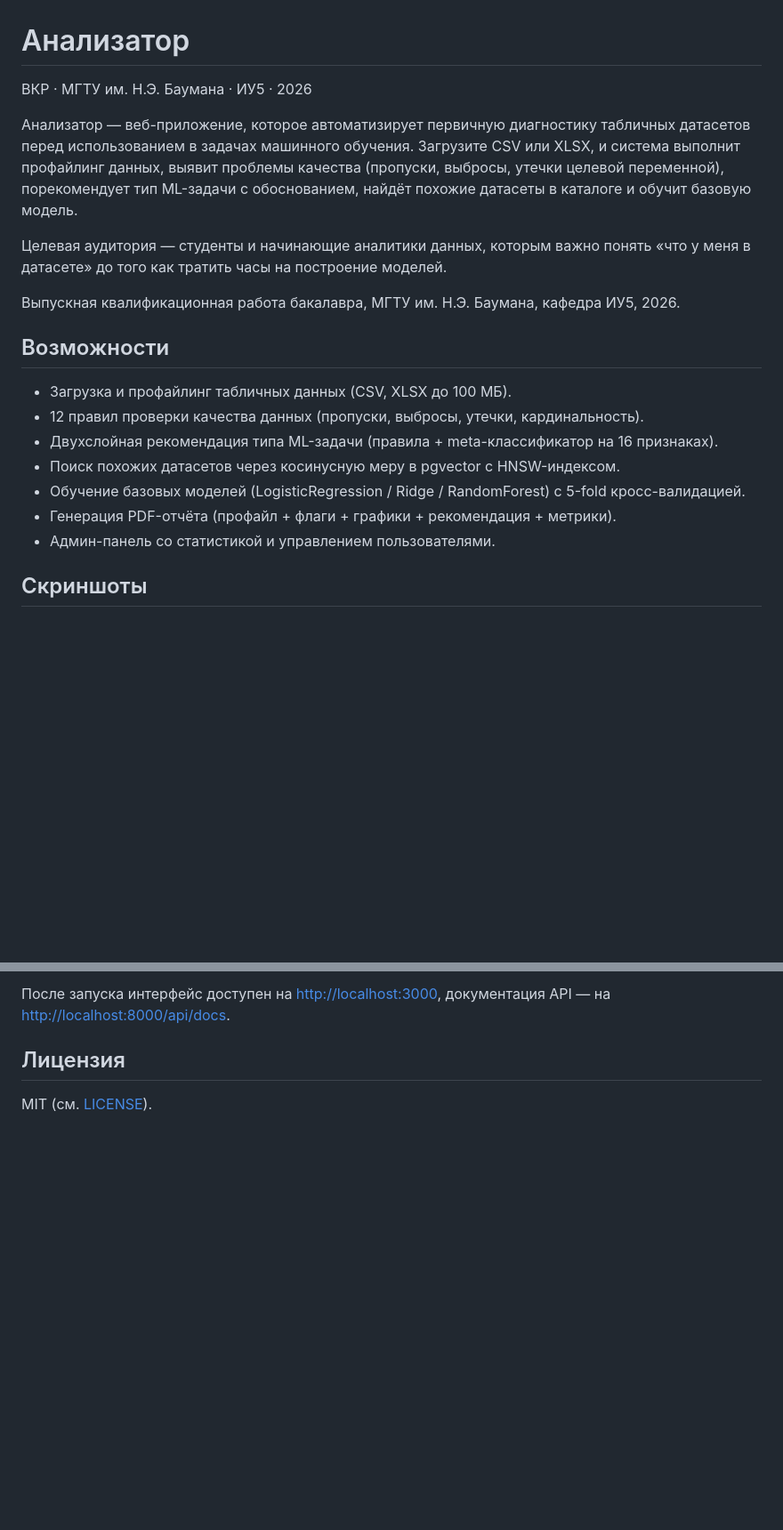
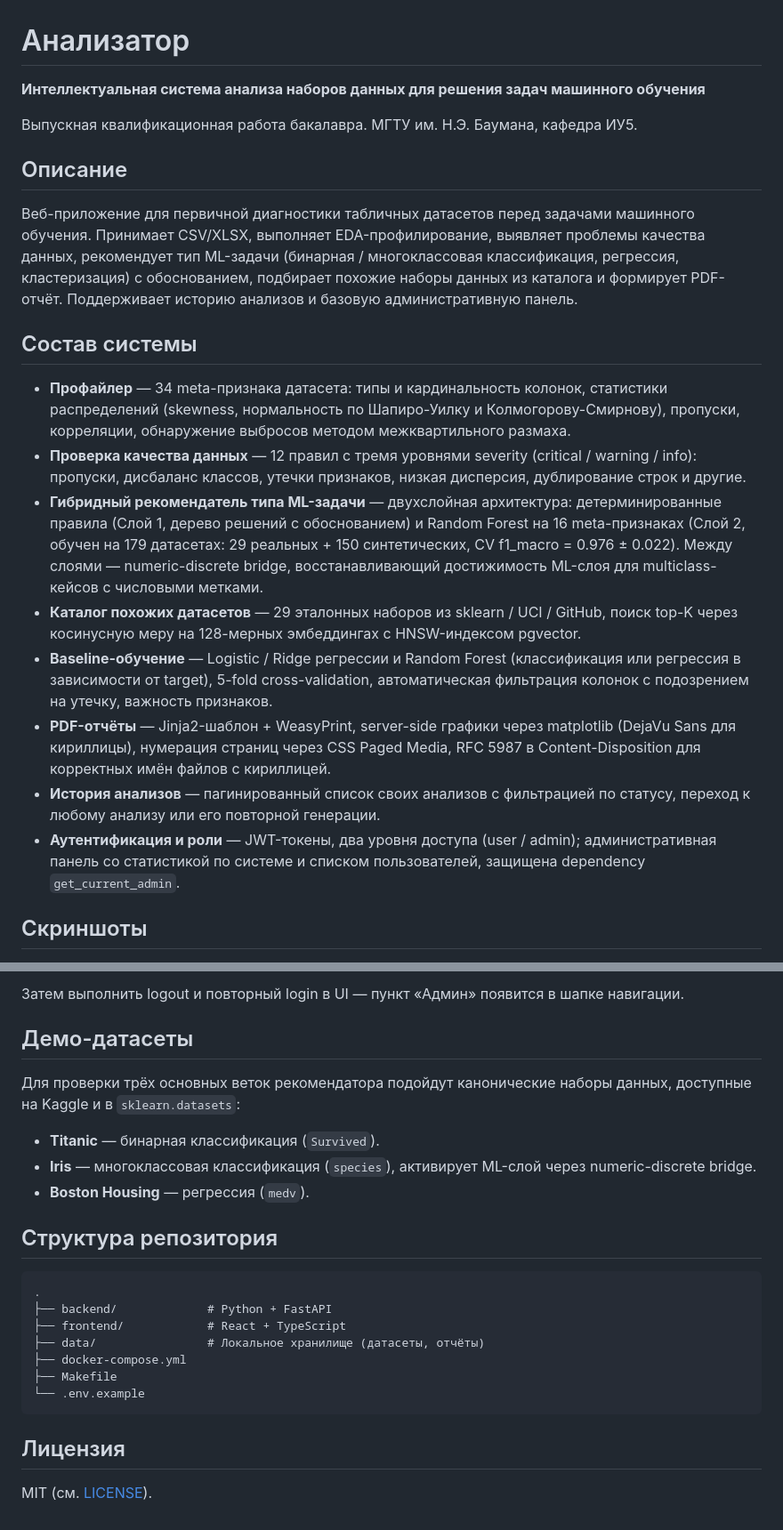
Before and after one commit to egoralyanov/datasets-analyzer-vkr, a Markdown page: README.md, 2 parts joined by grey strips. Shown at 89% size. Drawn GitHub-style; blank space fills up the shorter version.

````diff
--- a/README.md
+++ b/README.md
@@ -1,22 +1,23 @@
 # Анализатор
 
-ВКР · МГТУ им. Н.Э. Баумана · ИУ5 · 2026
+**Интеллектуальная система анализа наборов данных для решения задач машинного обучения**
 
-Анализатор — веб-приложение, которое автоматизирует первичную диагностику табличных датасетов перед использованием в задачах машинного обучения. Загрузите CSV или XLSX, и система выполнит профайлинг данных, выявит проблемы качества (пропуски, выбросы, утечки целевой переменной), порекомендует тип ML-задачи с обоснованием, найдёт похожие датасеты в каталоге и обучит базовую модель.
+Выпускная квалификационная работа бакалавра. МГТУ им. Н.Э. Баумана, кафедра ИУ5.
 
-Целевая аудитория — студенты и начинающие аналитики данных, которым важно понять «что у меня в датасете» до того как тратить часы на построение моделей.
+## Описание
 
-Выпускная квалификационная работа бакалавра, МГТУ им. Н.Э. Баумана, кафедра ИУ5, 2026.
+Веб-приложение для первичной диагностики табличных датасетов перед задачами машинного обучения. Принимает CSV/XLSX, выполняет EDA-профилирование, выявляет проблемы качества данных, рекомендует тип ML-задачи (бинарная / многоклассовая классификация, регрессия, кластеризация) с обоснованием, подбирает похожие наборы данных из каталога и формирует PDF-отчёт. Поддерживает историю анализов и базовую административную панель.
 
-## Возможности
+## Состав системы
 
-- Загрузка и профайлинг табличных данных (CSV, XLSX до 100 МБ).
-- 12 правил проверки качества данных (пропуски, выбросы, утечки, кардинальность).
-- Двухслойная рекомендация типа ML-задачи (правила + meta-классификатор на 16 признаках).
-- Поиск похожих датасетов через косинусную меру в pgvector с HNSW-индексом.
-- Обучение базовых моделей (LogisticRegression / Ridge / RandomForest) с 5-fold кросс-валидацией.
-- Генерация PDF-отчёта (профайл + флаги + графики + рекомендация + метрики).
-- Админ-панель со статистикой и управлением пользователями.
+- **Профайлер** — 34 meta-признака датасета: типы и кардинальность колонок, статистики распределений (skewness, нормальность по Шапиро-Уилку и Колмогорову-Смирнову), пропуски, корреляции, обнаружение выбросов методом межквартильного размаха.
+- **Проверка качества данных** — 12 правил с тремя уровнями severity (critical / warning / info): пропуски, дисбаланс классов, утечки признаков, низкая дисперсия, дублирование строк и другие.
+- **Гибридный рекомендатель типа ML-задачи** — двухслойная архитектура: детерминированные правила (Слой 1, дерево решений с обоснованием) и Random Forest на 16 meta-признаках (Слой 2, обучен на 179 датасетах: 29 реальных + 150 синтетических, CV f1_macro = 0.976 ± 0.022). Между слоями — numeric-discrete bridge, восстанавливающий достижимость ML-слоя для multiclass-кейсов с числовыми метками.
+- **Каталог похожих датасетов** — 29 эталонных наборов из sklearn / UCI / GitHub, поиск top-K через косинусную меру на 128-мерных эмбеддингах с HNSW-индексом pgvector.
+- **Baseline-обучение** — Logistic / Ridge регрессии и Random Forest (классификация или регрессия в зависимости от target), 5-fold cross-validation, автоматическая фильтрация колонок с подозрением на утечку, важность признаков.
+- **PDF-отчёты** — Jinja2-шаблон + WeasyPrint, server-side графики через matplotlib (DejaVu Sans для кириллицы), нумерация страниц через CSS Paged Media, RFC 5987 в Content-Disposition для корректных имён файлов с кириллицей.
+- **История анализов** — пагинированный список своих анализов с фильтрацией по статусу, переход к любому анализу или его повторной генерации.
+- **Аутентификация и роли** — JWT-токены, два уровня доступа (user / admin); административная панель со статистикой по системе и списком пользователей, защищена dependency `get_current_admin`.
 
 ## Скриншоты
 
@@ -44,6 +95,26 @@ make test         # pytest
 ```
 
-После запуска интерфейс доступен на <http://localhost:3000>, документация API — на <http://localhost:8000/api/docs>.
+Затем выполнить logout и повторный login в UI — пункт «Админ» появится в шапке навигации.
+
+## Демо-датасеты
+
+Для проверки трёх основных веток рекомендатора подойдут канонические наборы данных, доступные на Kaggle и в `sklearn.datasets`:
+
+- **Titanic** — бинарная классификация (`Survived`).
+- **Iris** — многоклассовая классификация (`species`), активирует ML-слой через numeric-discrete bridge.
+- **Boston Housing** — регрессия (`medv`).
+
+## Структура репозитория
+
+```text
+.
+├── backend/             # Python + FastAPI
+├── frontend/            # React + TypeScript
+├── data/                # Локальное хранилище (датасеты, отчёты)
+├── docker-compose.yml
+├── Makefile
+└── .env.example
+```
 
 ## Лицензия
 
````
Also changed, not shown: other parts of README.md (+63 -13 lines).
